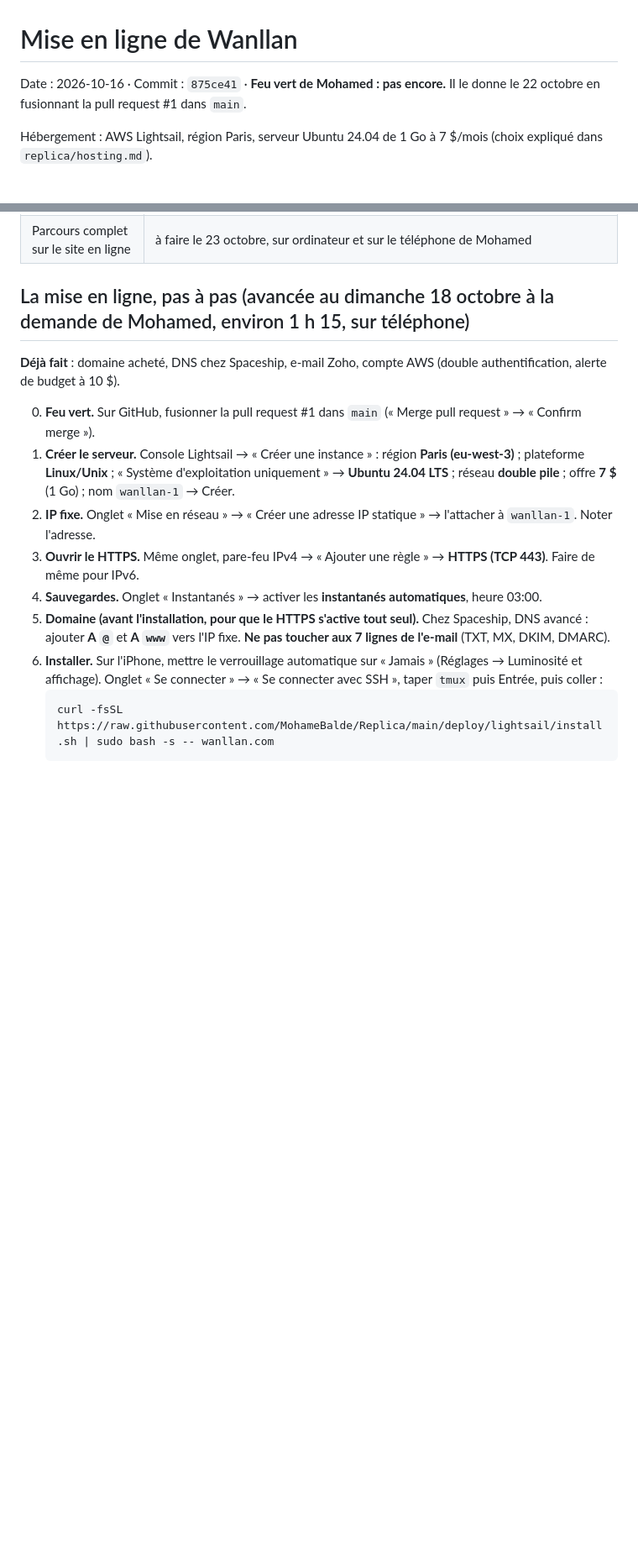
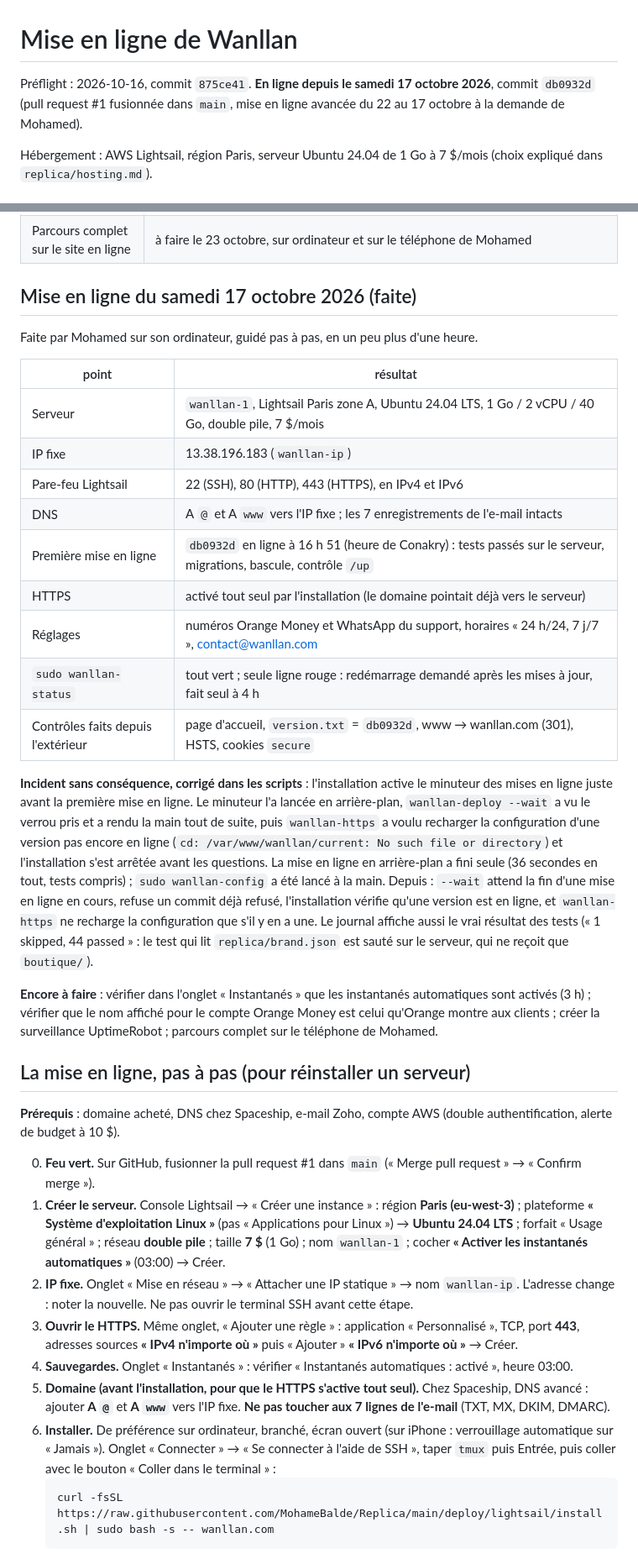
Before and after one commit to MohameBalde/Replica, a Markdown page: replica/deploy.md, 2 parts joined by grey strips. Shown at 84% size. GitHub-like rendering; blank space fills up the shorter version.

````diff
--- a/replica/deploy.md
+++ b/replica/deploy.md
@@ -1,6 +1,6 @@
 # Mise en ligne de Wanllan
 
-Date : 2026-10-16 · Commit : `875ce41` · **Feu vert de Mohamed : pas encore.** Il le donne le 22 octobre en fusionnant la pull request #1 dans `main`.
+Préflight : 2026-10-16, commit `875ce41`. **En ligne depuis le samedi 17 octobre 2026**, commit `db0932d` (pull request #1 fusionnée dans `main`, mise en ligne avancée du 22 au 17 octobre à la demande de Mohamed).
 
 Hébergement : AWS Lightsail, région Paris, serveur Ubuntu 24.04 de 1 Go à 7 $/mois (choix expliqué dans `replica/hosting.md`).
 
@@ -70,17 +70,37 @@ Enregistrements à créer chez Spaceship (gestionnaire de domaines → wanllan.c
 | Mesure d'audience | les visites et ventes par réseau sont dans l'app (« Partager ma boutique ») ; pas d'outil externe, donc pas de bandeau cookies |
 | Parcours complet sur le site en ligne | à faire le 23 octobre, sur ordinateur et sur le téléphone de Mohamed |
 
-## La mise en ligne, pas à pas (avancée au dimanche 18 octobre à la demande de Mohamed, environ 1 h 15, sur téléphone)
+## Mise en ligne du samedi 17 octobre 2026 (faite)
 
-**Déjà fait** : domaine acheté, DNS chez Spaceship, e-mail Zoho, compte AWS (double authentification, alerte de budget à 10 $).
+Faite par Mohamed sur son ordinateur, guidé pas à pas, en un peu plus d'une heure.
+
+| point | résultat |
+| --- | --- |
+| Serveur | `wanllan-1`, Lightsail Paris zone A, Ubuntu 24.04 LTS, 1 Go / 2 vCPU / 40 Go, double pile, 7 $/mois |
+| IP fixe | 13.38.196.183 (`wanllan-ip`) |
+| Pare-feu Lightsail | 22 (SSH), 80 (HTTP), 443 (HTTPS), en IPv4 et IPv6 |
+| DNS | A `@` et A `www` vers l'IP fixe ; les 7 enregistrements de l'e-mail intacts |
+| Première mise en ligne | `db0932d` en ligne à 16 h 51 (heure de Conakry) : tests passés sur le serveur, migrations, bascule, contrôle `/up` |
+| HTTPS | activé tout seul par l'installation (le domaine pointait déjà vers le serveur) |
+| Réglages | numéros Orange Money et WhatsApp du support, horaires « 24 h/24, 7 j/7 », contact@wanllan.com |
+| `sudo wanllan-status` | tout vert ; seule ligne rouge : redémarrage demandé après les mises à jour, fait seul à 4 h |
+| Contrôles faits depuis l'extérieur | page d'accueil, `version.txt` = `db0932d`, www → wanllan.com (301), HSTS, cookies `secure` |
+
+**Incident sans conséquence, corrigé dans les scripts** : l'installation active le minuteur des mises en ligne juste avant la première mise en ligne. Le minuteur l'a lancée en arrière-plan, `wanllan-deploy --wait` a vu le verrou pris et a rendu la main tout de suite, puis `wanllan-https` a voulu recharger la configuration d'une version pas encore en ligne (`cd: /var/www/wanllan/current: No such file or directory`) et l'installation s'est arrêtée avant les questions. La mise en ligne en arrière-plan a fini seule (36 secondes en tout, tests compris) ; `sudo wanllan-config` a été lancé à la main. Depuis : `--wait` attend la fin d'une mise en ligne en cours, refuse un commit déjà refusé, l'installation vérifie qu'une version est en ligne, et `wanllan-https` ne recharge la configuration que s'il y en a une. Le journal affiche aussi le vrai résultat des tests (« 1 skipped, 44 passed » : le test qui lit `replica/brand.json` est sauté sur le serveur, qui ne reçoit que `boutique/`).
+
+**Encore à faire** : vérifier dans l'onglet « Instantanés » que les instantanés automatiques sont activés (3 h) ; vérifier que le nom affiché pour le compte Orange Money est celui qu'Orange montre aux clients ; créer la surveillance UptimeRobot ; parcours complet sur le téléphone de Mohamed.
+
+## La mise en ligne, pas à pas (pour réinstaller un serveur)
+
+**Prérequis** : domaine acheté, DNS chez Spaceship, e-mail Zoho, compte AWS (double authentification, alerte de budget à 10 $).
 
 0. **Feu vert.** Sur GitHub, fusionner la pull request #1 dans `main` (« Merge pull request » → « Confirm merge »).
-1. **Créer le serveur.** Console Lightsail → « Créer une instance » : région **Paris (eu-west-3)** ; plateforme **Linux/Unix** ; « Système d'exploitation uniquement » → **Ubuntu 24.04 LTS** ; réseau **double pile** ; offre **7 $** (1 Go) ; nom `wanllan-1` → Créer.
-2. **IP fixe.** Onglet « Mise en réseau » → « Créer une adresse IP statique » → l'attacher à `wanllan-1`. Noter l'adresse.
-3. **Ouvrir le HTTPS.** Même onglet, pare-feu IPv4 → « Ajouter une règle » → **HTTPS (TCP 443)**. Faire de même pour IPv6.
-4. **Sauvegardes.** Onglet « Instantanés » → activer les **instantanés automatiques**, heure 03:00.
+1. **Créer le serveur.** Console Lightsail → « Créer une instance » : région **Paris (eu-west-3)** ; plateforme **« Système d'exploitation Linux »** (pas « Applications pour Linux ») → **Ubuntu 24.04 LTS** ; forfait « Usage général » ; réseau **double pile** ; taille **7 $** (1 Go) ; nom `wanllan-1` ; cocher **« Activer les instantanés automatiques »** (03:00) → Créer.
+2. **IP fixe.** Onglet « Mise en réseau » → « Attacher une IP statique » → nom `wanllan-ip`. L'adresse change : noter la nouvelle. Ne pas ouvrir le terminal SSH avant cette étape.
+3. **Ouvrir le HTTPS.** Même onglet, « Ajouter une règle » : application « Personnalisé », TCP, port **443**, adresses sources **« IPv4 n'importe où »** puis « Ajouter » **« IPv6 n'importe où »** → Créer.
+4. **Sauvegardes.** Onglet « Instantanés » : vérifier « Instantanés automatiques : activé », heure 03:00.
 5. **Domaine (avant l'installation, pour que le HTTPS s'active tout seul).** Chez Spaceship, DNS avancé : ajouter **A `@`** et **A `www`** vers l'IP fixe. **Ne pas toucher aux 7 lignes de l'e-mail** (TXT, MX, DKIM, DMARC).
-6. **Installer.** Sur l'iPhone, mettre le verrouillage automatique sur « Jamais » (Réglages → Luminosité et affichage). Onglet « Se connecter » → « Se connecter avec SSH », taper `tmux` puis Entrée, puis coller :
+6. **Installer.** De préférence sur ordinateur, branché, écran ouvert (sur iPhone : verrouillage automatique sur « Jamais »). Onglet « Connecter » → « Se connecter à l'aide de SSH », taper `tmux` puis Entrée, puis coller avec le bouton « Coller dans le terminal » :
    ```
    curl -fsSL https://raw.githubusercontent.com/MohameBalde/Replica/main/deploy/lightsail/install.sh | sudo bash -s -- wanllan.com
    ```
````
Also changed, not shown: other parts of replica/deploy.md (+7 -5 lines), CLAUDE.md (+5 -4 lines), replica/launch/launch-plan.md (+1 -1 lines).
